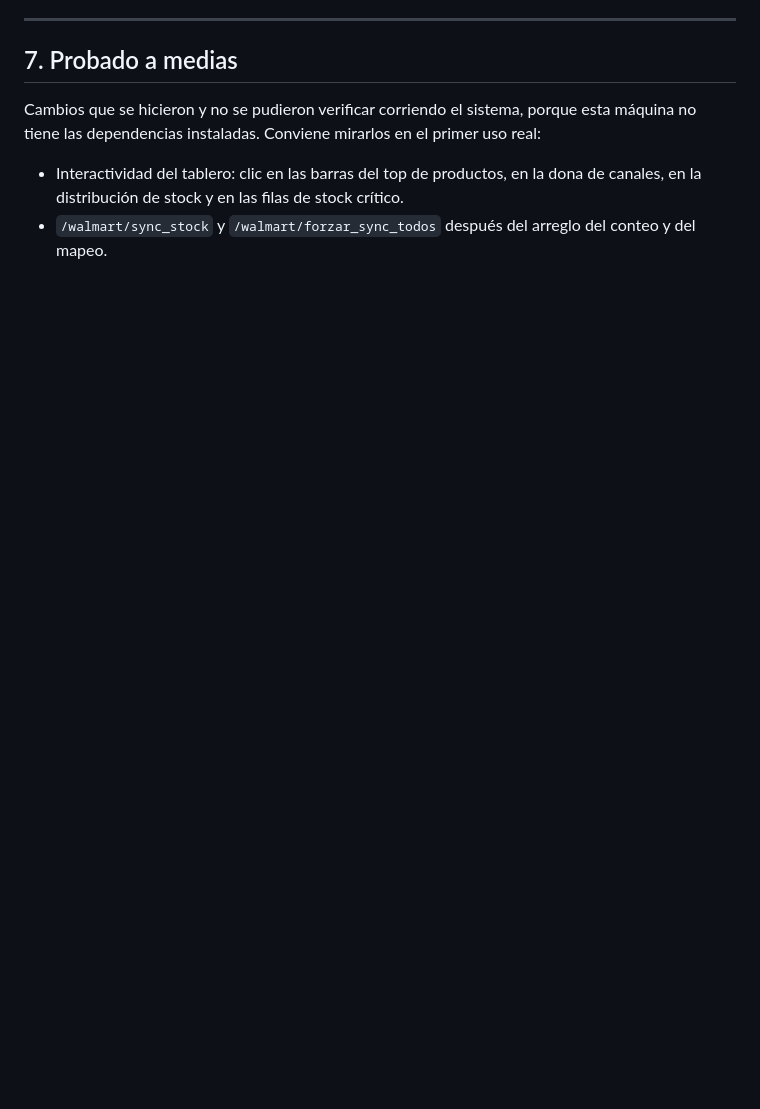
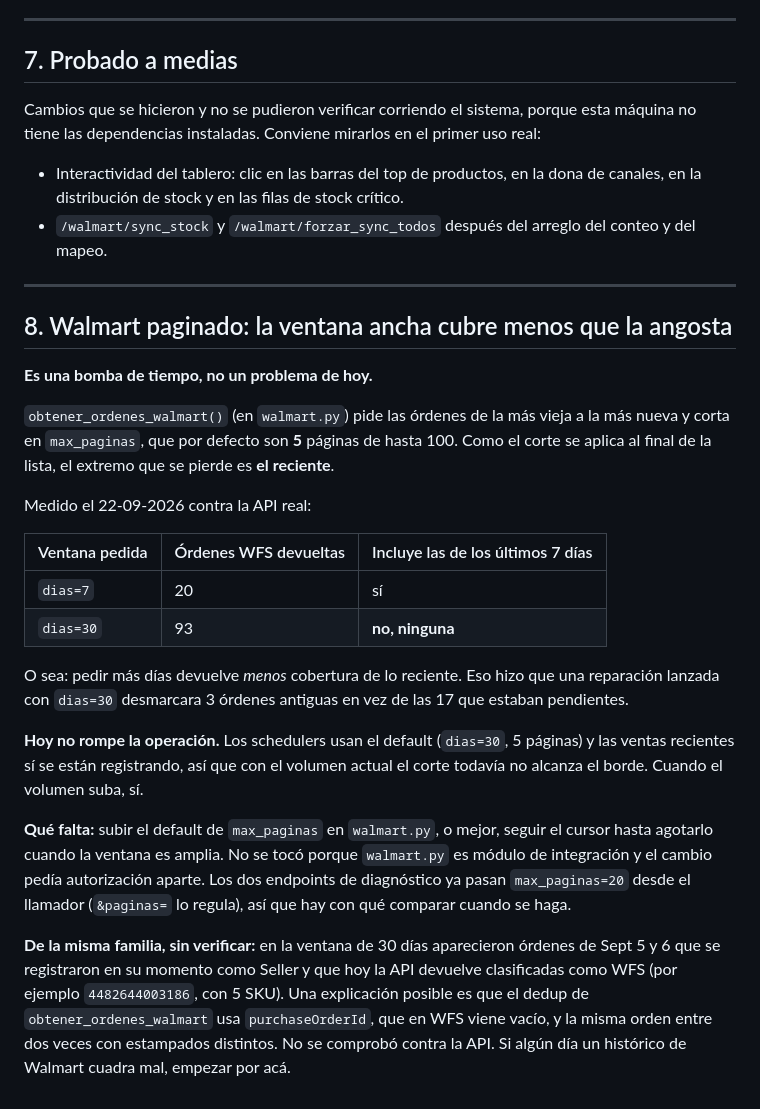
Before and after one commit to padillaleytonl-cmd/Sistema-de-inventario, a Markdown page: ROADMAP.md, the part around the change. GitHub-like rendering; blank space fills up the shorter version.

Commit message:
docs: el paginado de Walmart entra a la hoja de ruta
obtener_ordenes_walmart pagina de la mas vieja a la mas nueva y corta en 5
paginas, asi que una ventana ancha pierde justamente lo reciente: medido contra
la API, dias=7 devolvio las 20 ordenes WFS recientes y dias=30 devolvio 93, todas
viejas y ninguna de esas 20.

Hoy no rompe la operacion —los schedulers estan registrando bien— pero con mas
volumen si. Queda anotado con la medicion y con lo que falta hacer, ademas de la
clasificacion de ordenes viejas que quedo sin verificar.

Co-Authored-By: Claude Opus 5 <noreply@anthropic.com>

```diff
--- a/ROADMAP.md
+++ b/ROADMAP.md
@@ -155,3 +155,43 @@ primer uso real:
   dona de canales, en la distribución de stock y en las filas de stock crítico.
 - `/walmart/sync_stock` y `/walmart/forzar_sync_todos` después del arreglo del
   conteo y del mapeo.
+
+---
+
+## 8. Walmart paginado: la ventana ancha cubre menos que la angosta
+
+**Es una bomba de tiempo, no un problema de hoy.**
+
+`obtener_ordenes_walmart()` (en `walmart.py`) pide las órdenes de la más vieja a
+la más nueva y corta en `max_paginas`, que por defecto son **5** páginas de
+hasta 100. Como el corte se aplica al final de la lista, el extremo que se
+pierde es **el reciente**.
+
+Medido el 22-09-2026 contra la API real:
+
+| Ventana pedida | Órdenes WFS devueltas | Incluye las de los últimos 7 días |
+|---|---|---|
+| `dias=7` | 20 | sí |
+| `dias=30` | 93 | **no, ninguna** |
+
+O sea: pedir más días devuelve *menos* cobertura de lo reciente. Eso hizo que
+una reparación lanzada con `dias=30` desmarcara 3 órdenes antiguas en vez de las
+17 que estaban pendientes.
+
+**Hoy no rompe la operación.** Los schedulers usan el default (`dias=30`,
+5 páginas) y las ventas recientes sí se están registrando, así que con el
+volumen actual el corte todavía no alcanza el borde. Cuando el volumen suba, sí.
+
+**Qué falta:** subir el default de `max_paginas` en `walmart.py`, o mejor,
+seguir el cursor hasta agotarlo cuando la ventana es amplia. No se tocó porque
+`walmart.py` es módulo de integración y el cambio pedía autorización aparte. Los
+dos endpoints de diagnóstico ya pasan `max_paginas=20` desde el llamador
+(`&paginas=` lo regula), así que hay con qué comparar cuando se haga.
+
+**De la misma familia, sin verificar:** en la ventana de 30 días aparecieron
+órdenes de Sept 5 y 6 que se registraron en su momento como Seller y que hoy la
+API devuelve clasificadas como WFS (por ejemplo `4482644003186`, con 5 SKU). Una
+explicación posible es que el dedup de `obtener_ordenes_walmart` usa
+`purchaseOrderId`, que en WFS viene vacío, y la misma orden entre dos veces con
+estampados distintos. No se comprobó contra la API. Si algún día un histórico de
+Walmart cuadra mal, empezar por acá.
```
